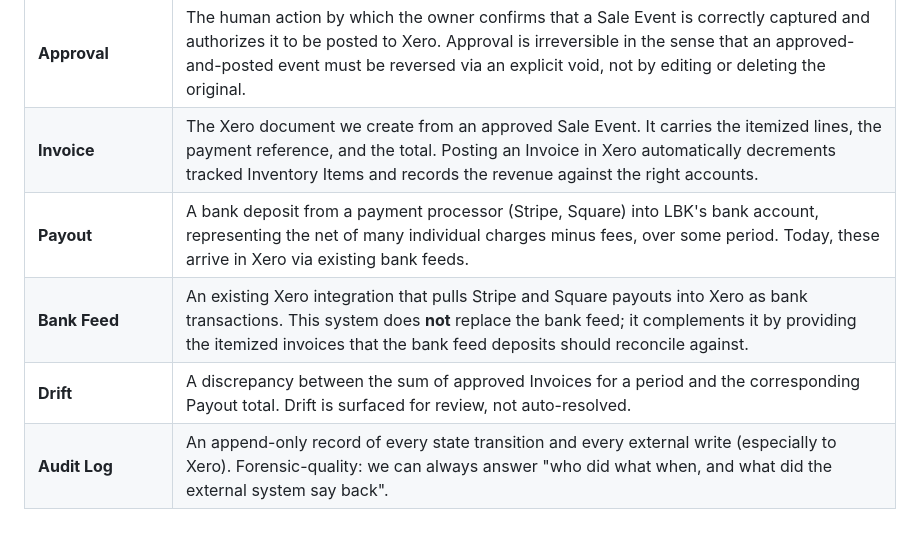
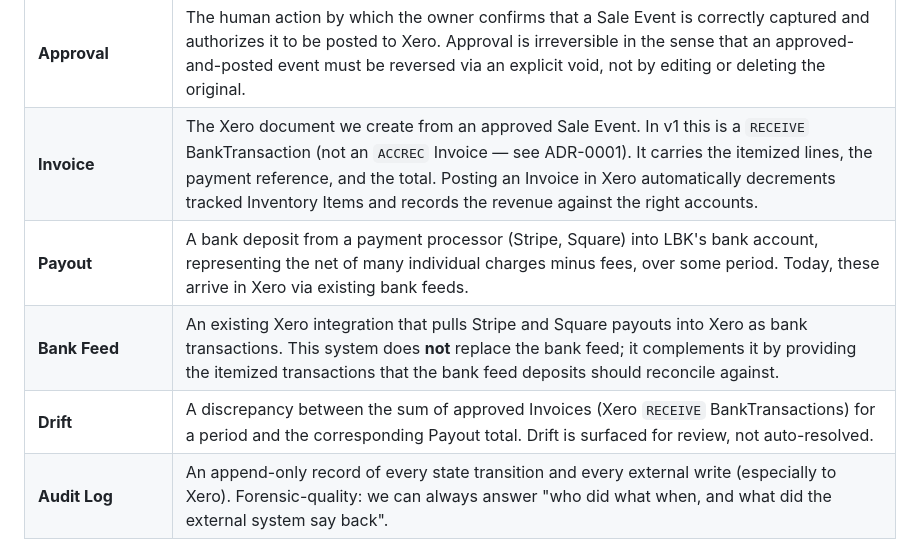
Before and after one commit to fkhawajagh/lbkmk, a Markdown page: docs/domain-model.md, the part around one of its changes. GitHub-like rendering.

```diff
--- a/docs/domain-model.md
+++ b/docs/domain-model.md
@@ -56,10 +56,10 @@ The following terms have **one specific meaning** in this system.
 | **Reconciliation** | The family of comparisons that confirm what we recorded matches what actually happened. The four specific kinds — their sides, source systems, triggers, and success criteria — are catalogued in `solution-proposal.md` §6 ("Reconciliation Catalog"). The cadence on which each kind runs (continuous vs daily) is described in `solution-proposal.md` §7. |
 | **Reconciliation State** | The lifecycle position of a Sale Event: where it is in the path from "just arrived" to "posted to Xero". See §5. |
 | **Approval** | The human action by which the owner confirms that a Sale Event is correctly captured and authorizes it to be posted to Xero. Approval is irreversible in the sense that an approved-and-posted event must be reversed via an explicit void, not by editing or deleting the original. |
-| **Invoice** | The Xero document we create from an approved Sale Event. It carries the itemized lines, the payment reference, and the total. Posting an Invoice in Xero automatically decrements tracked Inventory Items and records the revenue against the right accounts. |
+| **Invoice** | The Xero document we create from an approved Sale Event. In v1 this is a `RECEIVE` BankTransaction (not an `ACCREC` Invoice — see ADR-0001). It carries the itemized lines, the payment reference, and the total. Posting an Invoice in Xero automatically decrements tracked Inventory Items and records the revenue against the right accounts. |
 | **Payout** | A bank deposit from a payment processor (Stripe, Square) into LBK's bank account, representing the net of many individual charges minus fees, over some period. Today, these arrive in Xero via existing bank feeds. |
-| **Bank Feed** | An existing Xero integration that pulls Stripe and Square payouts into Xero as bank transactions. This system does **not** replace the bank feed; it complements it by providing the itemized invoices that the bank feed deposits should reconcile against. |
-| **Drift** | A discrepancy between the sum of approved Invoices for a period and the corresponding Payout total. Drift is surfaced for review, not auto-resolved. |
+| **Bank Feed** | An existing Xero integration that pulls Stripe and Square payouts into Xero as bank transactions. This system does **not** replace the bank feed; it complements it by providing the itemized transactions that the bank feed deposits should reconcile against. |
+| **Drift** | A discrepancy between the sum of approved Invoices (Xero `RECEIVE` BankTransactions) for a period and the corresponding Payout total. Drift is surfaced for review, not auto-resolved. |
 | **Audit Log** | An append-only record of every state transition and every external write (especially to Xero). Forensic-quality: we can always answer "who did what when, and what did the external system say back". |
 
 ## 4. Core Entities
```
Also changed, not shown: other parts of docs/domain-model.md (+9 -9 lines), docs/integrations/xero.md (+17 -17 lines).
